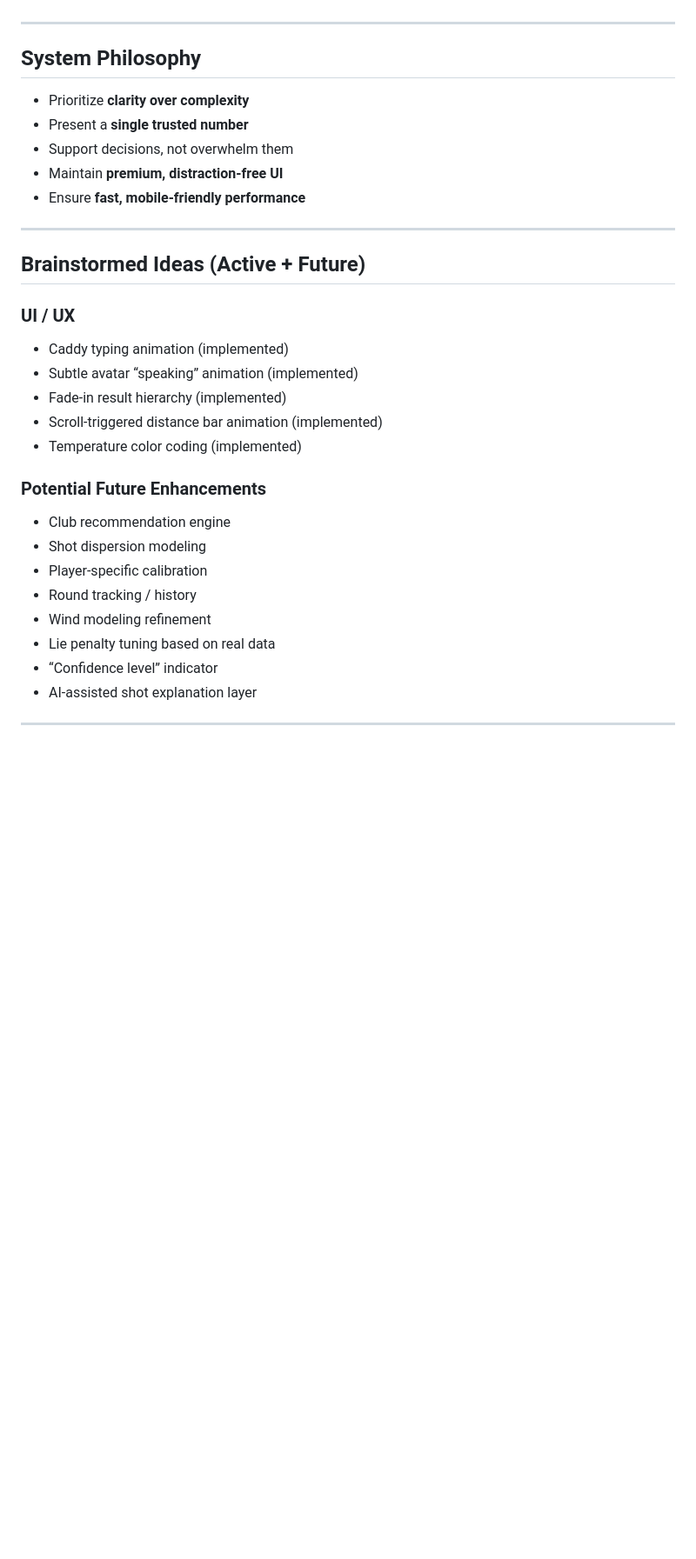
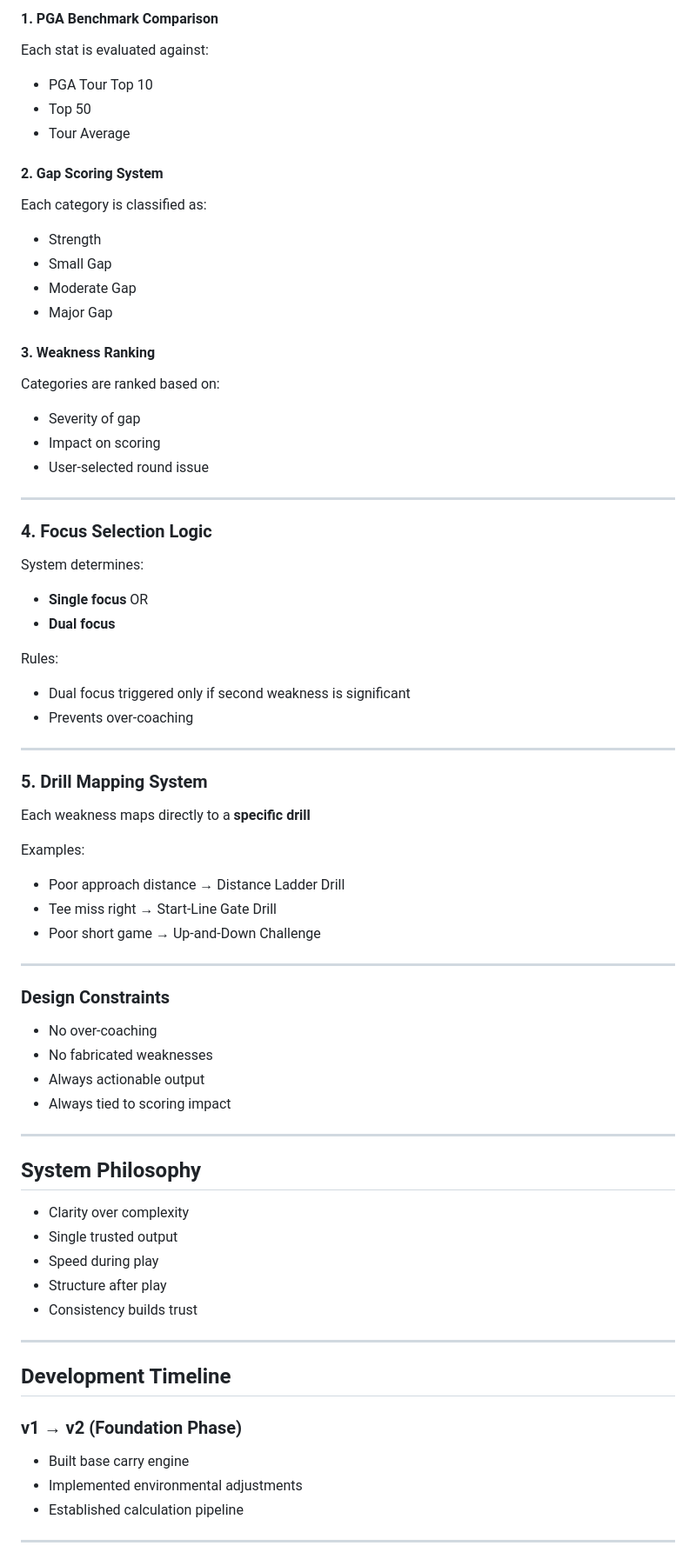
Before and after one commit to CanyenPalmer/MyCaddy, a Markdown page: Project_Notes.md, the part around one of its changes. Shown at 87% size. GitHub-like rendering; blank space fills up the shorter version.

```diff
--- a/Project_Notes.md
+++ b/Project_Notes.md
@@ -43,34 +79,72 @@ The system takes user inputs and applies a series of adjustments:
+#### 1. PGA Benchmark Comparison
+Each stat is evaluated against:
+- PGA Tour Top 10
+- Top 50
+- Tour Average
+
+#### 2. Gap Scoring System
+Each category is classified as:
+- Strength
+- Small Gap
+- Moderate Gap
+- Major Gap
+
+#### 3. Weakness Ranking
+Categories are ranked based on:
+- Severity of gap
+- Impact on scoring
+- User-selected round issue
+
+---
+
+### 4. Focus Selection Logic
+
+System determines:
+- **Single focus** OR
+- **Dual focus**
+
+Rules:
+- Dual focus triggered only if second weakness is significant
+- Prevents over-coaching
+
+---
+
+### 5. Drill Mapping System
+
+Each weakness maps directly to a **specific drill**
+
+Examples:
+- Poor approach distance → Distance Ladder Drill
+- Tee miss right → Start-Line Gate Drill
+- Poor short game → Up-and-Down Challenge
+
+---
+
+### Design Constraints
+
+- No over-coaching
+- No fabricated weaknesses
+- Always actionable output
+- Always tied to scoring impact
 
 ---
 
 ## System Philosophy
 
-- Prioritize **clarity over complexity**
-- Present a **single trusted number**
-- Support decisions, not overwhelm them
-- Maintain **premium, distraction-free UI**
-- Ensure **fast, mobile-friendly performance**
+- Clarity over complexity
+- Single trusted output
+- Speed during play
+- Structure after play
+- Consistency builds trust
 
 ---
 
-## Brainstormed Ideas (Active + Future)
+## Development Timeline
 
-### UI / UX
-- Caddy typing animation (implemented)
-- Subtle avatar “speaking” animation (implemented)
-- Fade-in result hierarchy (implemented)
-- Scroll-triggered distance bar animation (implemented)
-- Temperature color coding (implemented)
-
-### Potential Future Enhancements
-- Club recommendation engine
-- Shot dispersion modeling
-- Player-specific calibration
-- Round tracking / history
-- Wind modeling refinement
-- Lie penalty tuning based on real data
-- “Confidence level” indicator
-- AI-assisted shot explanation layer
+### v1 → v2 (Foundation Phase)
+- Built base carry engine
+- Implemented environmental adjustments
+- Established calculation pipeline
 
 ---
 
```
Also changed, not shown: other parts of Project_Notes.md (+122 -113 lines).
